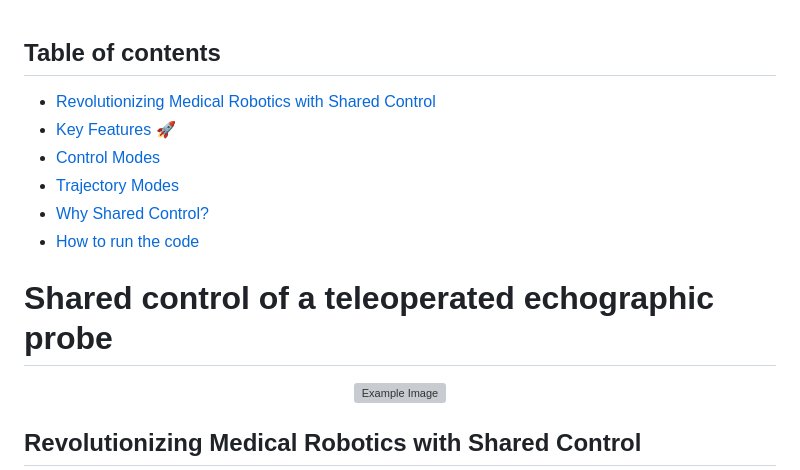
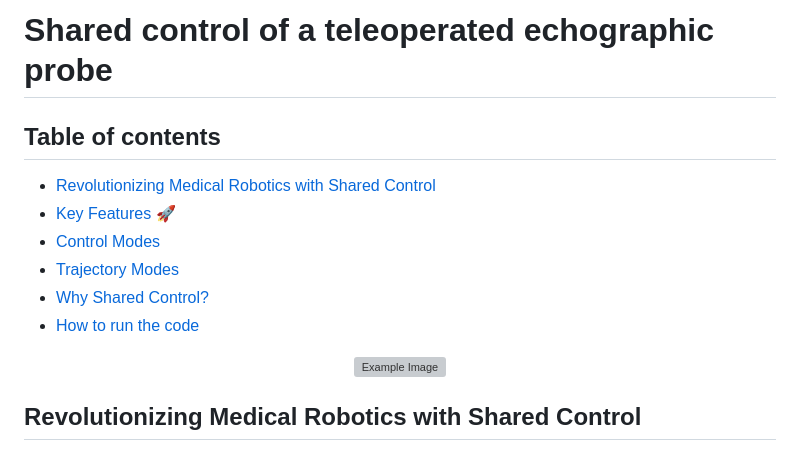
Before and after one commit to VittorioPisapia/Shared-control-of-a-teleoperated-echographic-probe, a Markdown page: README.md, the part around the change. Drawn GitHub-style; grey boxes are pictures that could not be loaded.

```diff
--- a/README.md
+++ b/README.md
@@ -1,3 +1,4 @@
+# Shared control of a teleoperated echographic probe
 ## Table of contents
 - [Revolutionizing Medical Robotics with Shared Control](#revolutionizing-medical-robotics-with-shared-control)
 - [Key Features 🚀](#key-features-🚀)
@@ -6,7 +7,6 @@
 - [Why Shared Control?](#why-shared-control?)
 - [How to run the code](#how-to-run-the-code)
 
-# Shared control of a teleoperated echographic probe
 <p align="center">
     <img src="https://github.com/VittorioPisapia/Shared-control-of-a-teleoperated-echographic-probe/blob/main/images-videos/Free2.gif" alt="Example Image" style="width:660px;"/>
 </p>
```
